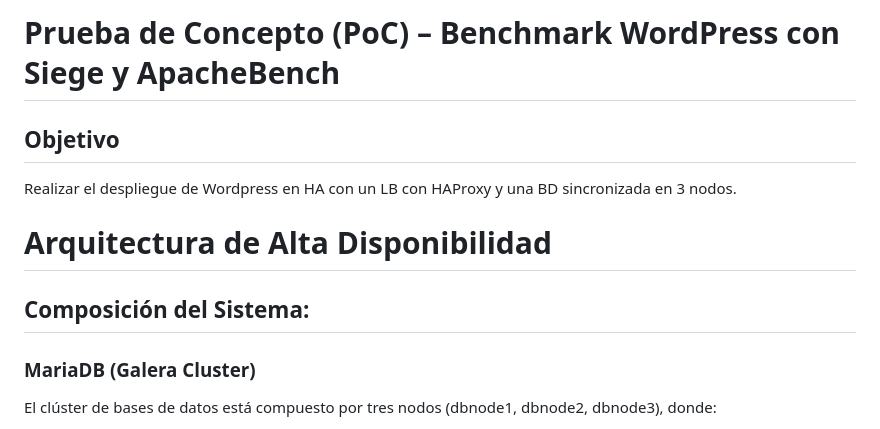
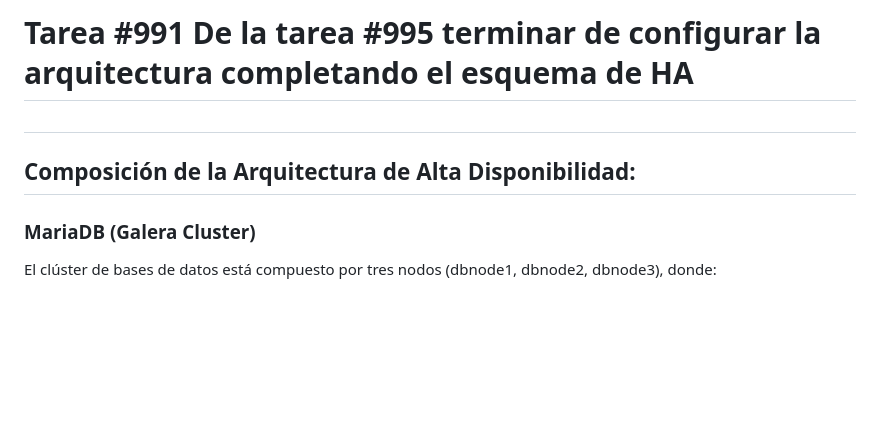
Before and after one commit to melnotte/HPC, a Markdown page: Tarea #991/reporte.md, the part around the change. Rendered like a GitHub page; blank space fills up the shorter version.

```diff
--- a/Tarea #991/reporte.md
+++ b/Tarea #991/reporte.md
@@ -1,12 +1,9 @@
 
-# Prueba de Concepto (PoC) – Benchmark WordPress con Siege y ApacheBench
+# Tarea #991 De la tarea #995 terminar de configurar la arquitectura completando el esquema de HA
 
-## Objetivo
-Realizar el despliegue de Wordpress en HA con un LB con HAProxy y una BD sincronizada en 3 nodos.
+#
 
-# Arquitectura de Alta Disponibilidad
-
-## Composición del Sistema:
+## Composición de la Arquitectura de Alta Disponibilidad:
 
 ### **MariaDB (Galera Cluster)**
 
```
